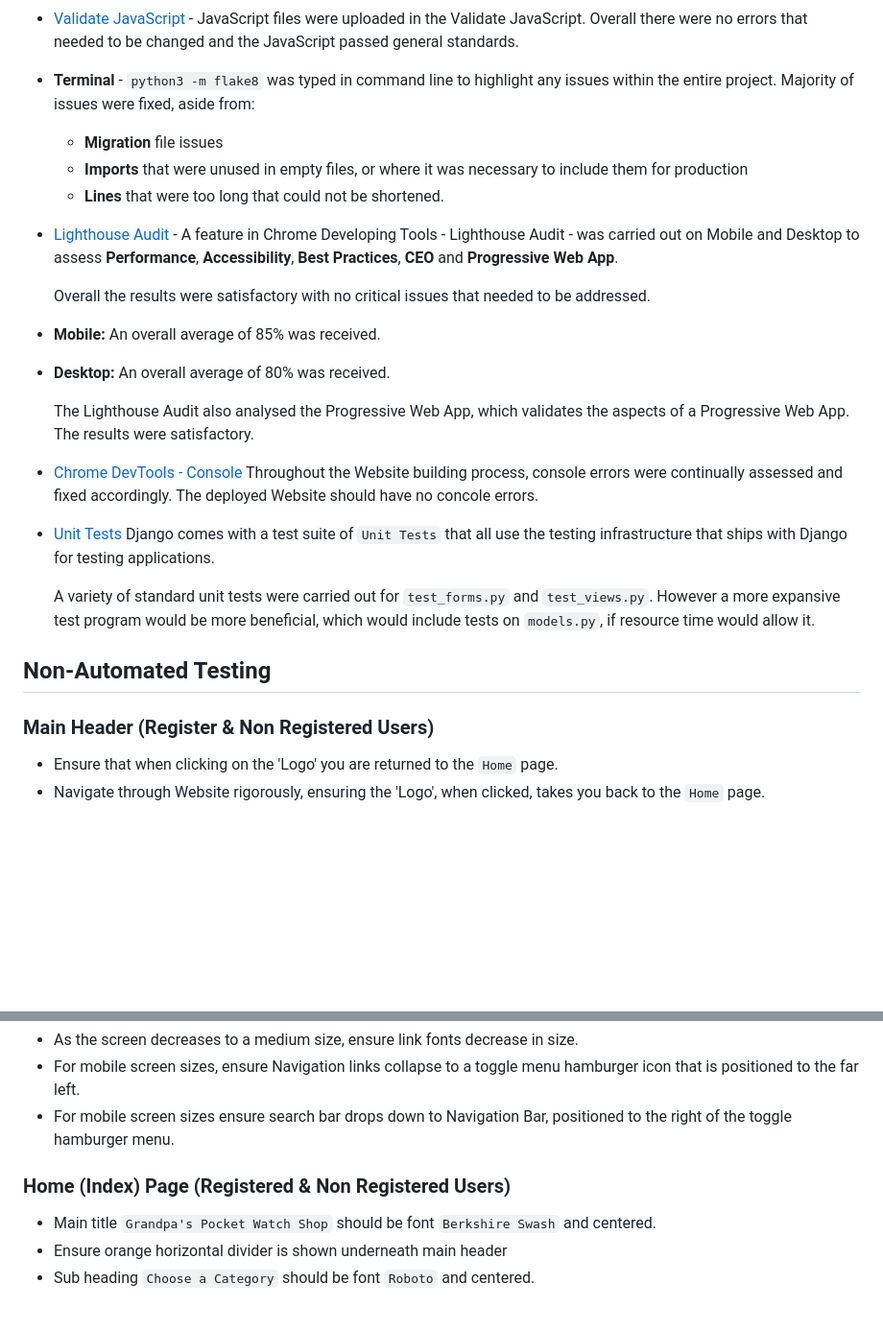
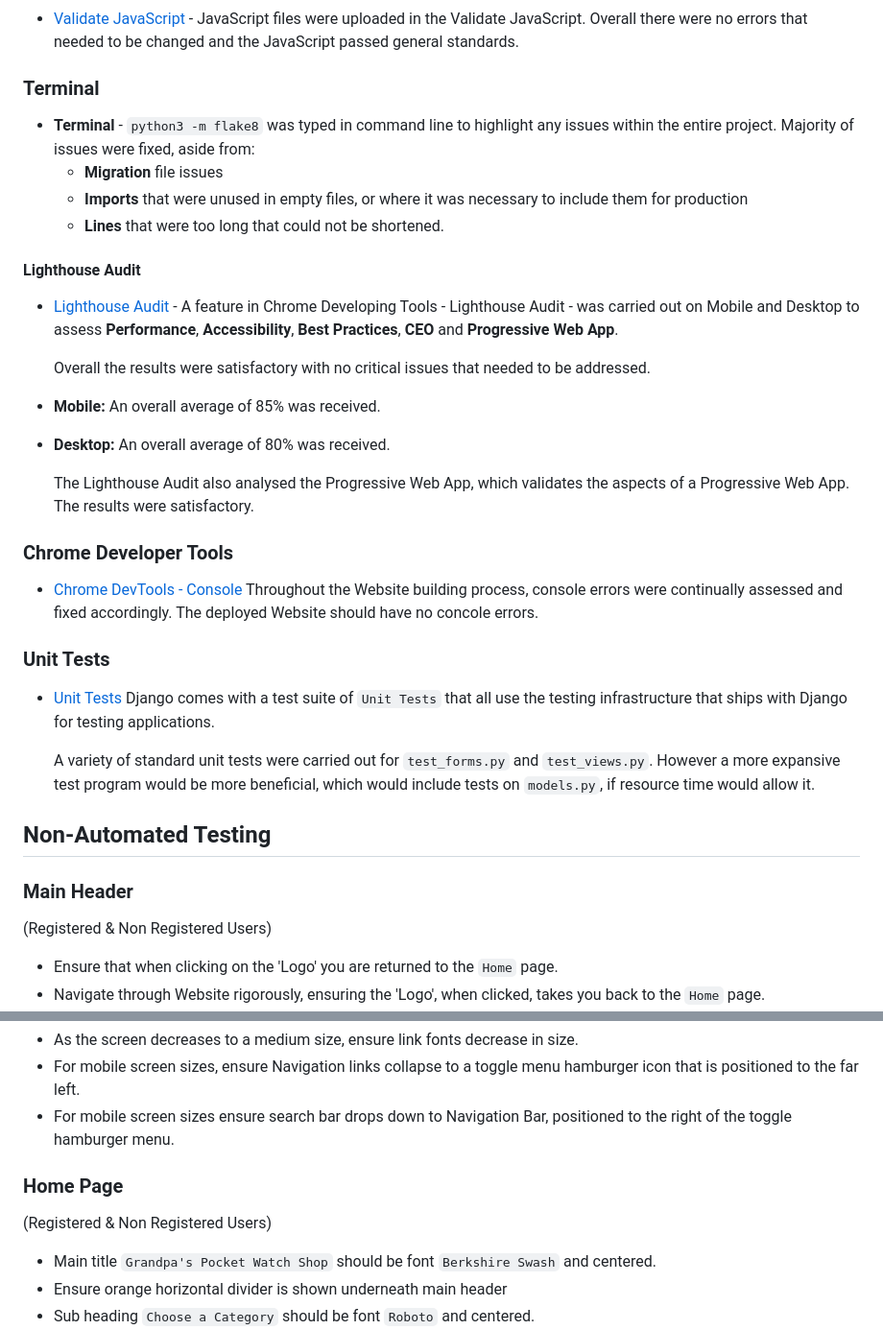
Before and after one commit to Bealby/grandpas-pocket-watch-shop, a Markdown page: TESTING.md, 2 parts joined by grey strips. Shown: that part at 96% size. GitHub-like rendering; blank space fills up the shorter version.

```diff
--- a/TESTING.md
+++ b/TESTING.md
@@ -31,6 +72,8 @@
   JavaScript files were uploaded in the Validate JavaScript.
   Overall there were no errors that needed to be changed and
   the JavaScript passed general standards.
+
+### Terminal
 
 - **Terminal** - `python3 -m flake8` was typed in command
   line to highlight any issues within the entire project.
@@ -39,6 +82,8 @@
   - **Imports** that were unused in empty files, or
    where it was necessary to include them for production
   - **Lines** that were too long that could not be shortened.
+
+#### Lighthouse Audit
 
 - [Lighthouse Audit](https://developers.google.com/web/tools/lighthouse/) -
   A feature in Chrome Developing Tools - Lighthouse Audit -
@@ -56,10 +101,14 @@
   which validates the aspects of a Progressive Web App.
   The results were satisfactory.
 
+### Chrome Developer Tools
+
 - [Chrome DevTools - Console](https://developers.google.com/web/tools/chrome-devtools/)
   Throughout the Website building process, console errors were
   continually assessed and fixed accordingly. The deployed
   Website should have no concole errors.
+
+### Unit Tests
 
 - [Unit Tests](https://docs.djangoproject.com/en/dev/internals/contributing/writing-code/unit-tests/)
   Django comes with a test suite of `Unit Tests` that all
@@ -74,7 +123,9 @@
 
 ## Non-Automated Testing
 
-### Main Header (Register & Non Registered Users)
+### Main Header
+
+(Registered & Non Registered Users)
 
 - Ensure that when clicking on the 'Logo' you are returned
   to the `Home` page.
@@ -151,7 +204,9 @@
   down to Navigation Bar, positioned to the right
   of the toggle hamburger menu.
 
-### Home (Index) Page (Registered & Non Registered Users)
+### Home Page
+
+(Registered & Non Registered Users)
 
 - Main title `Grandpa's Pocket Watch Shop` should
   be font `Berkshire Swash` and centered.
```
Also changed, not shown: other parts of TESTING.md (+63 -8 lines), documentation/testing/testing.png (added).
